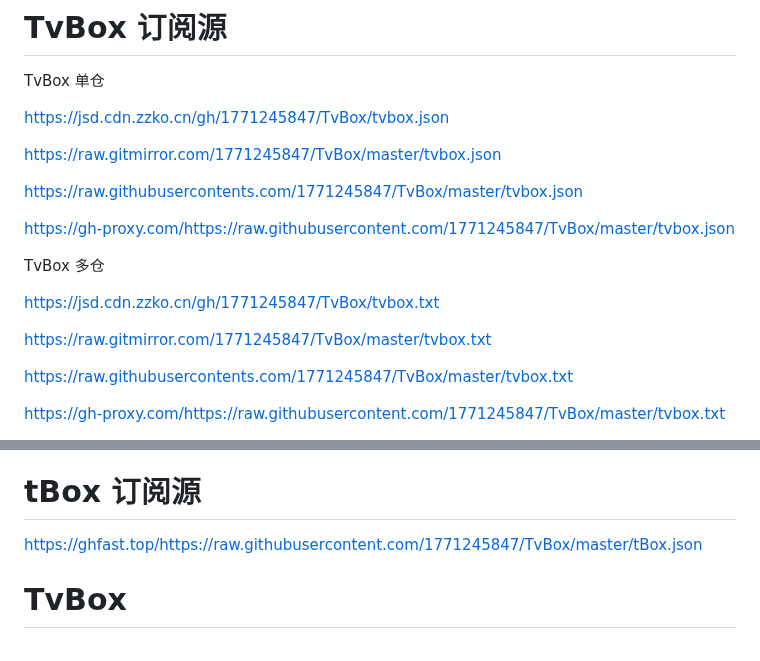
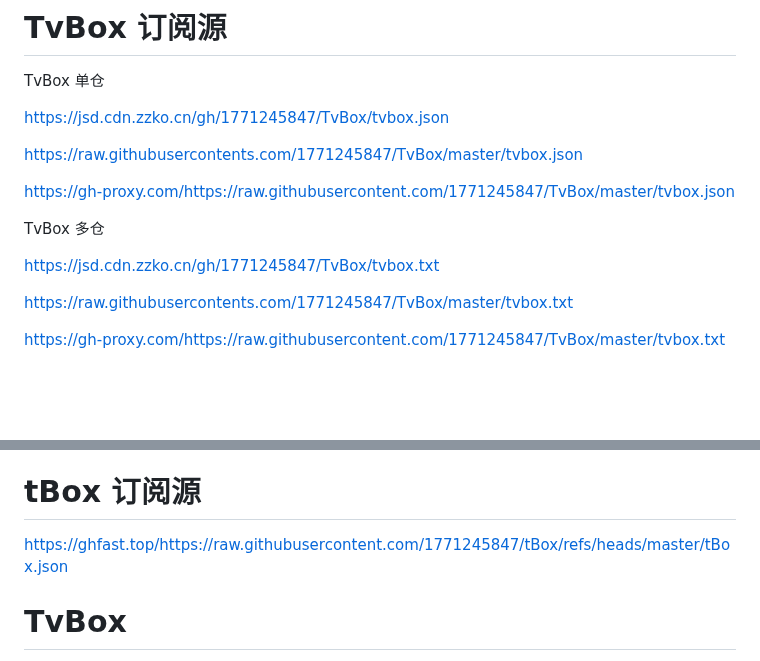
Before and after one commit to 1771245847/TvBox, a Markdown page: README.md, 2 parts joined by grey strips. Drawn GitHub-style; blank space fills up the shorter version.

Commit message:
2025/3/12

```diff
--- a/README.md
+++ b/README.md
@@ -14,8 +14,6 @@ TvBox 单仓
 
 https://jsd.cdn.zzko.cn/gh/1771245847/TvBox/tvbox.json
 
-https://raw.gitmirror.com/1771245847/TvBox/master/tvbox.json
-
 https://raw.githubusercontents.com/1771245847/TvBox/master/tvbox.json
 
 https://gh-proxy.com/https://raw.githubusercontent.com/1771245847/TvBox/master/tvbox.json
@@ -23,8 +21,6 @@ https://gh-proxy.com/https://raw.githubusercontent.com/1771245847/TvBox/master/t
 TvBox 多仓
 
 https://jsd.cdn.zzko.cn/gh/1771245847/TvBox/tvbox.txt
-
-https://raw.gitmirror.com/1771245847/TvBox/master/tvbox.txt
 
 https://raw.githubusercontents.com/1771245847/TvBox/master/tvbox.txt
 
@@ -56,7 +52,7 @@ https://ghgo.xyz/https://raw.githubusercontent.com/1771245847/TvBox/master/uz.js
 
 # tBox 订阅源
 
-https://ghfast.top/https://raw.githubusercontent.com/1771245847/TvBox/master/tBox.json
+https://ghfast.top/https://raw.githubusercontent.com/1771245847/tBox/refs/heads/master/tBox.json
 
 # TvBox
 
```
